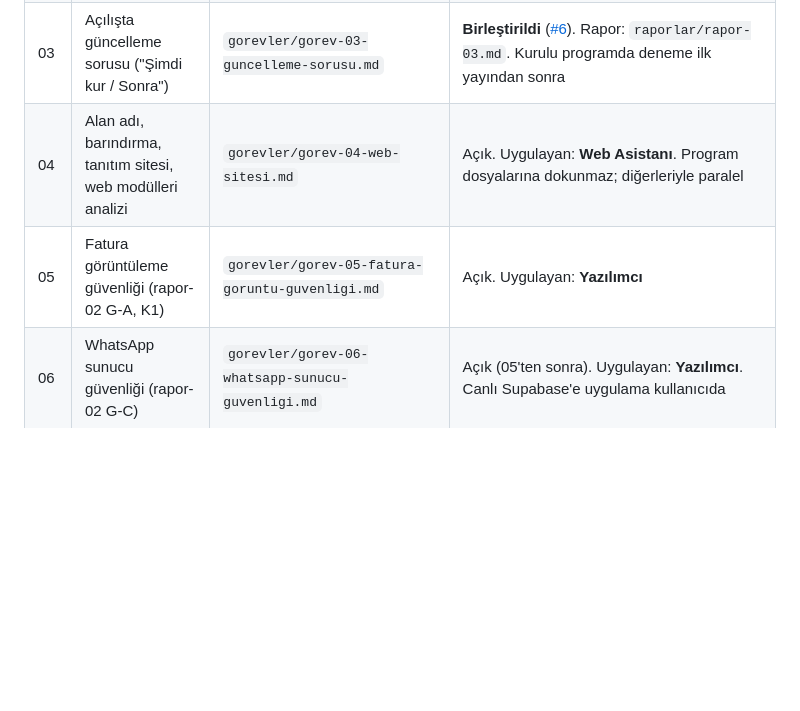
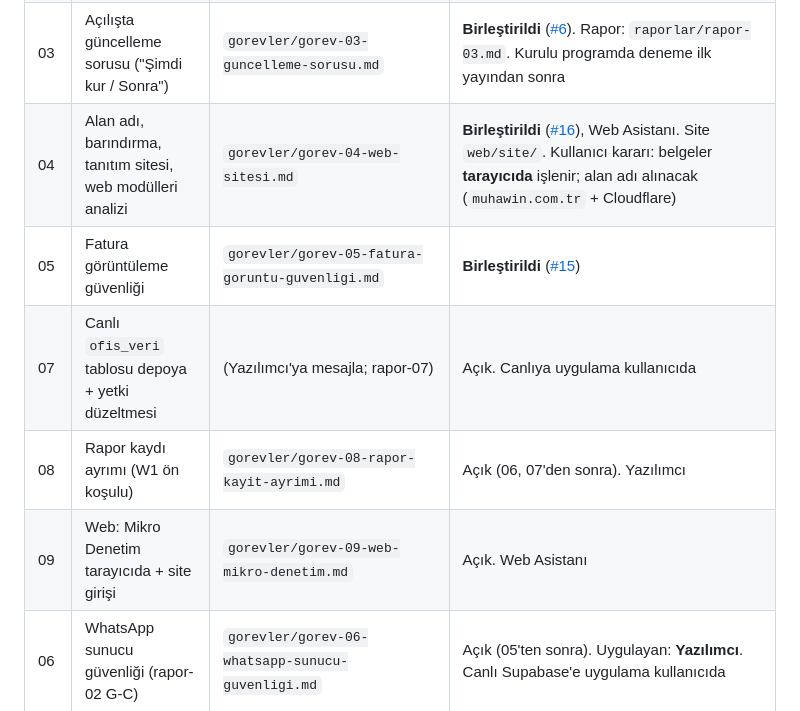
Before and after one commit to MuhaWin/Muhawin, a Markdown page: yonetim/YONETICI.md, the part around the change. Drawn GitHub-style; blank space fills up the shorter version.

Commit message:
Yönetim: Görev 08-09 (tarayıcıda Mikro Denetim) kartları (#17)
Claude-Session: https://claude.ai/code/session_01CwZoceP2ZsGsw2AbeDBQ6T

Co-authored-by: Claude <noreply@anthropic.com>

```diff
--- a/yonetim/YONETICI.md
+++ b/yonetim/YONETICI.md
@@ -57,8 +57,11 @@ Her işçi oturumu başladığında bu bölümü okur ve tüm kurallara uyar.
 | 01 | Menü düzeni (**B: üstte modül sekmeleri**, kullanıcı kararı) | `gorevler/gorev-01-menu-duzeni.md` | **Birleştirildi** ([#13](https://github.com/MuhaWin/Muhawin/pull/13)), Menü Düzenleme. Rapor: `raporlar/rapor-01.md`. 1. senaryonun sonu sahte örnek verilerle yeniden denenecek |
 | 02 | Güvenlik denetimi (yalnız okuma) | `gorevler/gorev-02-guvenlik-denetimi.md` | **Birleştirildi** ([#9](https://github.com/MuhaWin/Muhawin/pull/9)). Rapor: `raporlar/rapor-02.md` (Kritik 1, Yüksek 3, Orta 11, Düşük 16) |
 | 03 | Açılışta güncelleme sorusu ("Şimdi kur / Sonra") | `gorevler/gorev-03-guncelleme-sorusu.md` | **Birleştirildi** ([#6](https://github.com/MuhaWin/Muhawin/pull/6)). Rapor: `raporlar/rapor-03.md`. Kurulu programda deneme ilk yayından sonra |
-| 04 | Alan adı, barındırma, tanıtım sitesi, web modülleri analizi | `gorevler/gorev-04-web-sitesi.md` | Açık. Uygulayan: **Web Asistanı**. Program dosyalarına dokunmaz; diğerleriyle paralel |
-| 05 | Fatura görüntüleme güvenliği (rapor-02 G-A, K1) | `gorevler/gorev-05-fatura-goruntu-guvenligi.md` | Açık. Uygulayan: **Yazılımcı** |
+| 04 | Alan adı, barındırma, tanıtım sitesi, web modülleri analizi | `gorevler/gorev-04-web-sitesi.md` | **Birleştirildi** ([#16](https://github.com/MuhaWin/Muhawin/pull/16)), Web Asistanı. Site `web/site/`. Kullanıcı kararı: belgeler **tarayıcıda** işlenir; alan adı alınacak (`muhawin.com.tr` + Cloudflare) |
+| 05 | Fatura görüntüleme güvenliği | `gorevler/gorev-05-fatura-goruntu-guvenligi.md` | **Birleştirildi** ([#15](https://github.com/MuhaWin/Muhawin/pull/15)) |
+| 07 | Canlı `ofis_veri` tablosu depoya + yetki düzeltmesi | (Yazılımcı'ya mesajla; rapor-07) | Açık. Canlıya uygulama kullanıcıda |
+| 08 | Rapor kaydı ayrımı (W1 ön koşulu) | `gorevler/gorev-08-rapor-kayit-ayrimi.md` | Açık (06, 07'den sonra). Yazılımcı |
+| 09 | Web: Mikro Denetim tarayıcıda + site girişi | `gorevler/gorev-09-web-mikro-denetim.md` | Açık. Web Asistanı |
 | 06 | WhatsApp sunucu güvenliği (rapor-02 G-C) | `gorevler/gorev-06-whatsapp-sunucu-guvenligi.md` | Açık (05'ten sonra). Uygulayan: **Yazılımcı**. Canlı Supabase'e uygulama kullanıcıda |
 | G | Derleme ve yayın (kalıcı) | `gorevler/guncelleyici.md` | İş akışı `.github/workflows/surum.yml` birleştirildi ([#11](https://github.com/MuhaWin/Muhawin/pull/11)). G-01: 2.9.13 deneme (Görev 01 + 03 dahil); kullanıcı onayı bekliyor (testleri atla + varsayılan dal `main`) |
 | – | Ortak veri deposu (Supabase) | Tasarım: `belgeler/bulut-veri-tasarimi.md` | Taslak; kullanıcı kararı bekleniyor (silme yetkisi, Supabase planı) |
```
Also changed, not shown: yonetim/gorevler/gorev-08-rapor-kayit-ayrimi.md (added, +18 -0 lines), yonetim/gorevler/gorev-09-web-mikro-denetim.md (added, +23 -0 lines).
